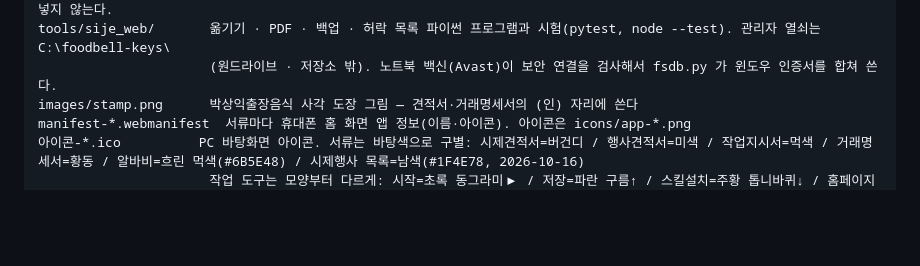
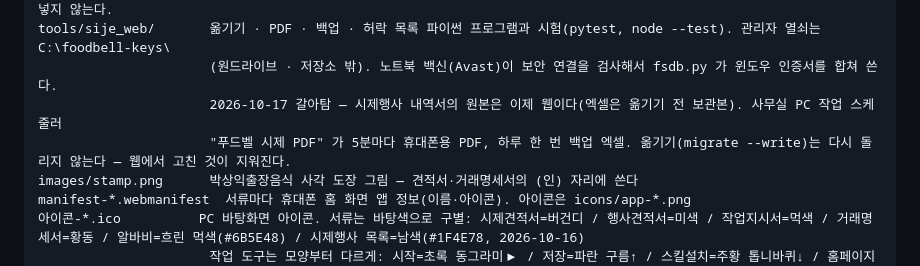
Before and after one commit to parksangick-lgtm/-foodbell-site, a Markdown page: CLAUDE.md, the part around the change. Drawn GitHub-style; blank space fills up the shorter version.

Commit message:
자동 저장: 파일 1개 (2026-10-17 20:30)

```diff
--- a/CLAUDE.md
+++ b/CLAUDE.md
@@ -192,6 +192,8 @@ firestore.rules · firebase.json · .firebaserc   저장소 보안 규칙 —
 vercel.json           /__/ → foodbell-sije.firebaseapp.com (구글 로그인 창이 foodbell.kr 주소로 열리게). 다른 설정은 넣지 않는다.
 tools/sije_web/       옮기기 · PDF · 백업 · 허락 목록 파이썬 프로그램과 시험(pytest, node --test). 관리자 열쇠는 C:\foodbell-keys\
                       (원드라이브 · 저장소 밖). 노트북 백신(Avast)이 보안 연결을 검사해서 fsdb.py 가 윈도우 인증서를 합쳐 쓴다.
+                      2026-10-17 갈아탐 — 시제행사 내역서의 원본은 이제 웹이다(엑셀은 옮기기 전 보관본). 사무실 PC 작업 스케줄러
+                      "푸드벨 시제 PDF" 가 5분마다 휴대폰용 PDF, 하루 한 번 백업 엑셀. 옮기기(migrate --write)는 다시 돌리지 않는다 — 웹에서 고친 것이 지워진다.
 images/stamp.png      박상익출장음식 사각 도장 그림 — 견적서·거래명세서의 (인) 자리에 쓴다
 manifest-*.webmanifest  서류마다 휴대폰 홈 화면 앱 정보(이름·아이콘). 아이콘은 icons/app-*.png
 아이콘-*.ico          PC 바탕화면 아이콘. 서류는 바탕색으로 구별: 시제견적서=버건디 / 행사견적서=미색 / 작업지시서=먹색 / 거래명세서=황동 / 알바비=흐린 먹색(#6B5E48) / 시제행사 목록=남색(#1F4E78, 2026-10-16)
```
